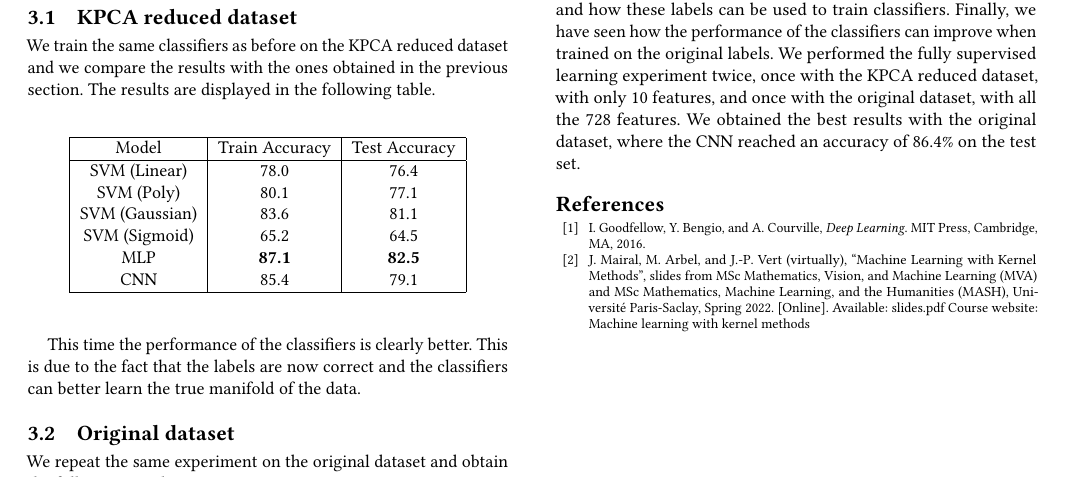
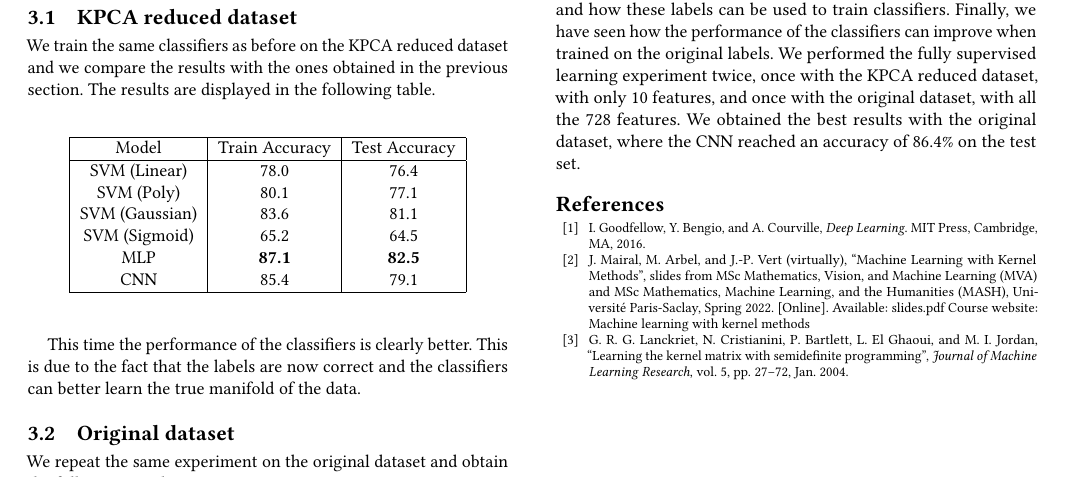
Before and after one commit to GabrielePintus/AdvancedDL-KernelMethods, a LaTeX paper (Challenges/1/report/report.tex, which reads Challenges/1/report/content/references.tex): part of page 4 of 4, cut so that both start at the same text. Compiled offline with pdfLaTeX.

Commit message:
Risolto errore reference

```diff
--- a/Challenges/1/report/content/references.tex
+++ b/Challenges/1/report/content/references.tex
@@ -12,4 +12,9 @@ slides from MSc Mathematics, Vision, and Machine Learning (MVA) and MSc Mathemat
 Université Paris-Saclay, Spring 2022. [Online]. Available: \href{https://mva-kernel-methods.github.io/course-2021-2022/static_files/materials/slides.pdf}{slides.pdf}
 Course website: \href{https://mva-kernel-methods.github.io/course-2021-2022/}{Machine learning with kernel methods}
 
+\bibitem{lanckriet2004multiple}
+G. R. G. Lanckriet, N. Cristianini, P. Bartlett, L. El Ghaoui, and M. I. Jordan,
+\enquote{Learning the kernel matrix with semidefinite programming},
+\textit{Journal of Machine Learning Research}, vol. 5, pp. 27–72, Jan. 2004.
+
 \end{thebibliography}
```
Also changed, not shown: Challenges/1/report/content/body.tex (+1 -1 lines), 1 other file.
